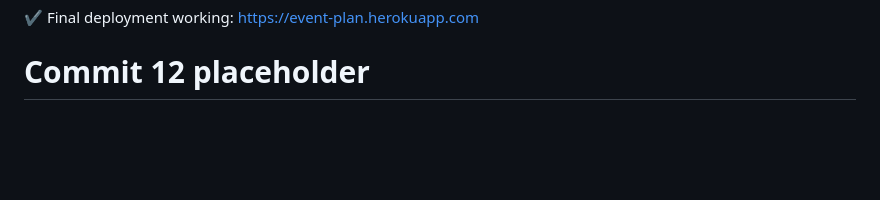
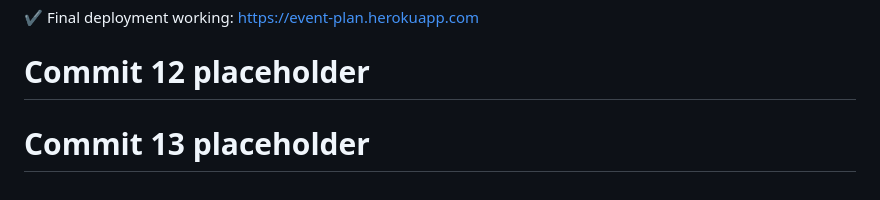
Before and after one commit to God-zil-la/project3, a Markdown page: README.md, the part around the change. GitHub-like rendering; blank space fills up the shorter version.

```diff
--- a/README.md
+++ b/README.md
@@ -600,3 +600,5 @@ GitHub: @god-zil-la
 ✔️ Final deployment working: [https://event-plan.herokuapp.com](https://event-plan-10650f39d687.herokuapp.com/register/)
 
 # Commit 12 placeholder
+
+# Commit 13 placeholder
```
